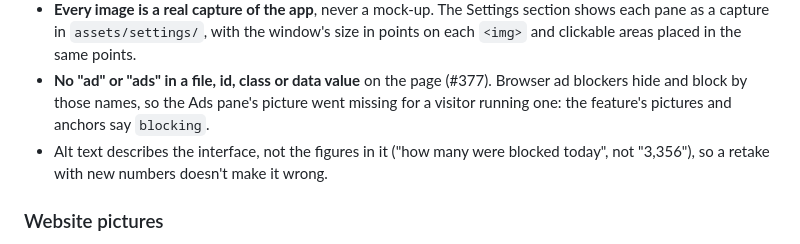
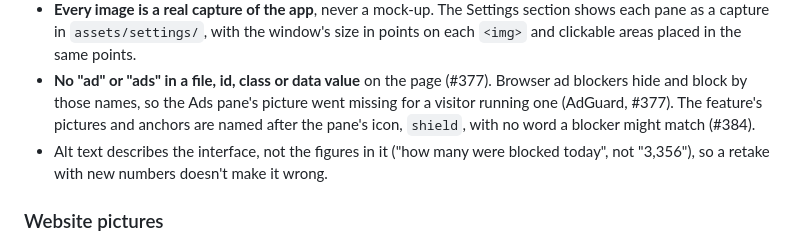
Before and after one commit to kevinabouhanna/NetworkMonitor, a Markdown page: docs/development.md, the part around the change. Rendered like a GitHub page.

Commit message:
Name the ad blocker's pictures after the pane's shield (#384) (#387)
Co-authored-by: Claude Opus 5.5 <noreply@anthropic.com>

```diff
--- a/docs/development.md
+++ b/docs/development.md
@@ -297,7 +297,9 @@ beside the main checkout. Changes to it get an issue and a pull request against
   each `<img>` and clickable areas placed in the same points.
 - **No "ad" or "ads" in a file, id, class or data value** on the page (#377). Browser ad
   blockers hide and block by those names, so the Ads pane's picture went missing for a
-  visitor running one: the feature's pictures and anchors say `blocking`.
+  visitor running one (AdGuard, #377). The feature's
+  pictures and anchors are named after the pane's icon, `shield`, with no word a blocker
+  might match (#384).
 - Alt text describes the interface, not the figures in it ("how many were blocked
   today", not "3,356"), so a retake with new numbers doesn't make it wrong.
 
```
Also changed, not shown: CLAUDE.md (+2 -1 lines).
